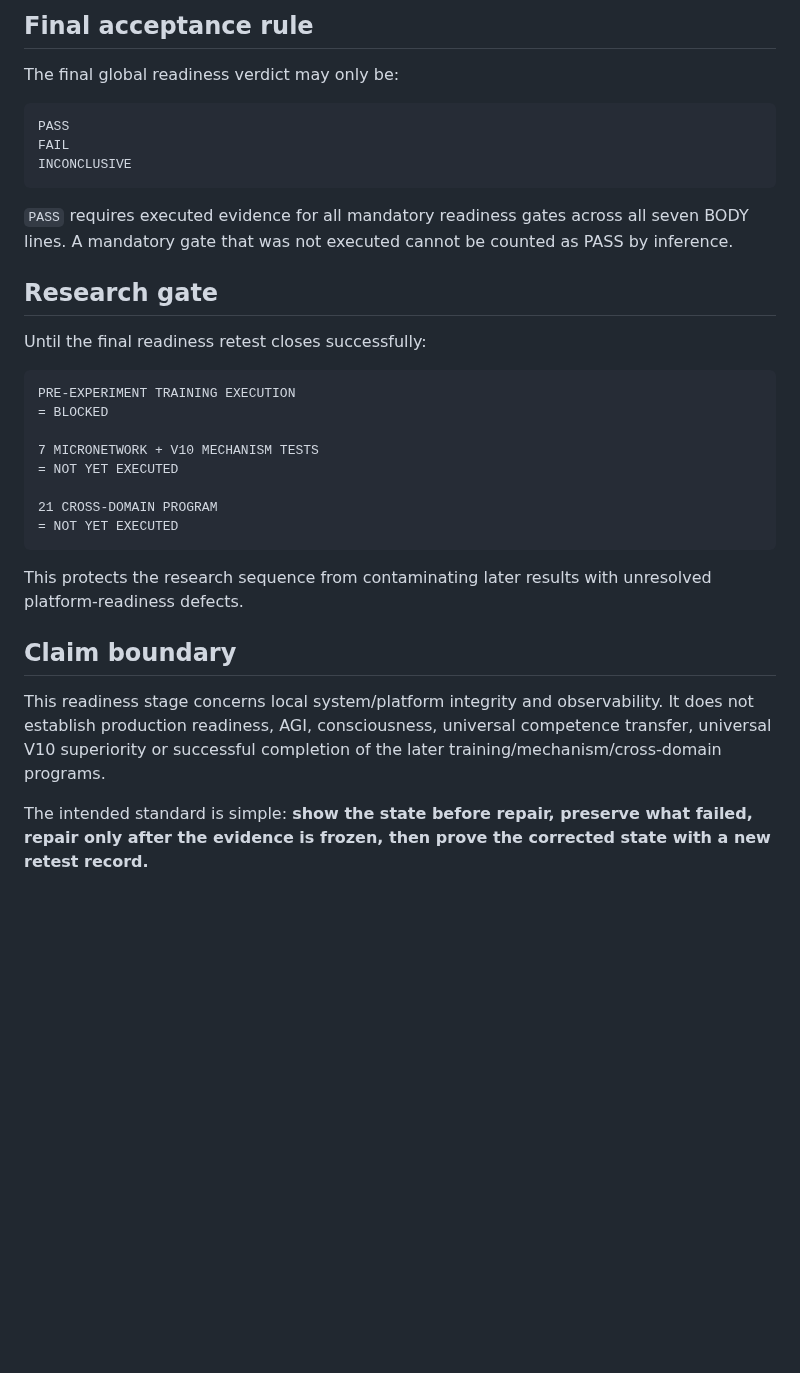
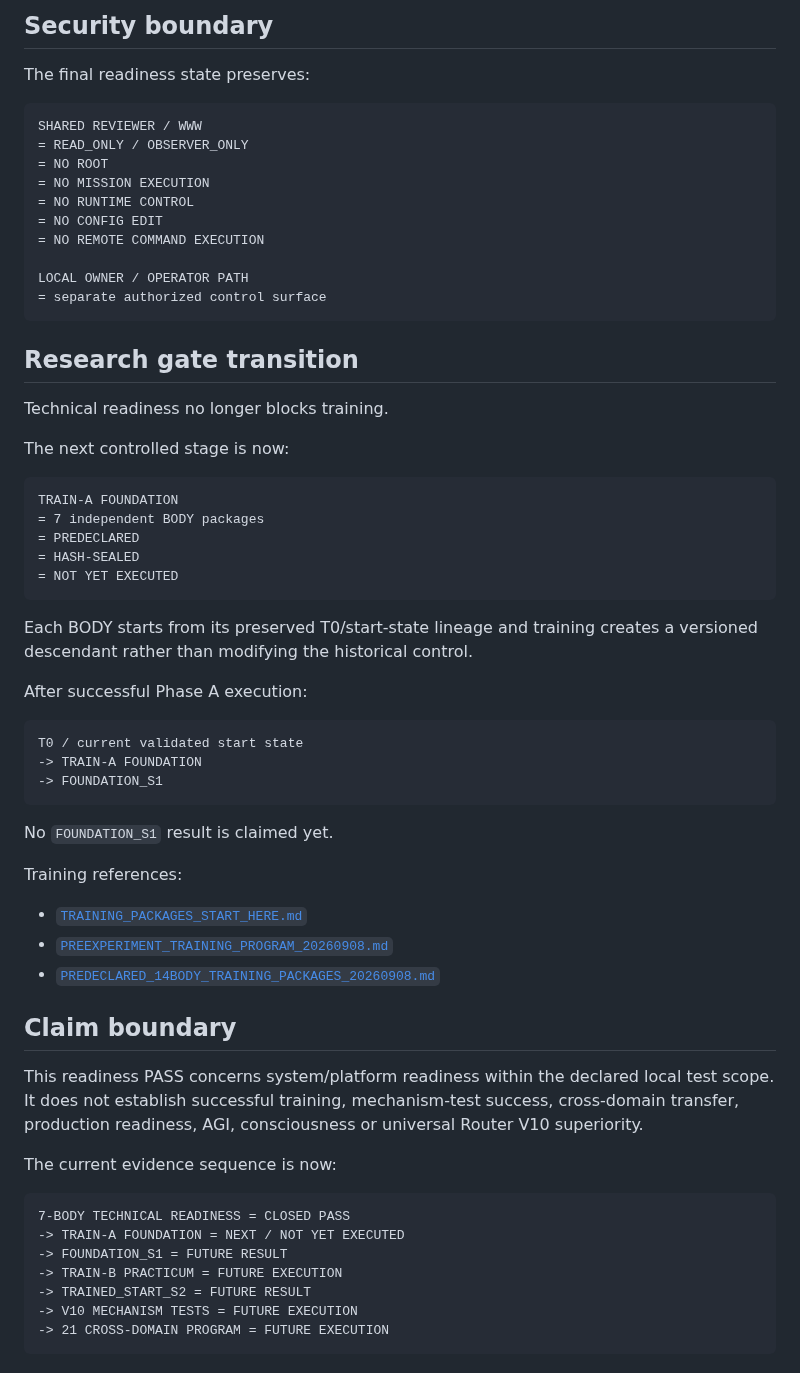
Before and after one commit to jankes72/SSI_V5, a Markdown page: 7BODY_TECHNICAL_READINESS_START_HERE.md, the part around one of its changes. Rendered like a GitHub page; blank space fills up the shorter version.

Commit message:
Close 7-BODY readiness and open Foundation training gate

````diff
--- a/7BODY_TECHNICAL_READINESS_START_HERE.md
+++ b/7BODY_TECHNICAL_READINESS_START_HERE.md
@@ -90,35 +92,65 @@ A later PASS must not overwrite or hide the pre-repair findings.
 
-## Final acceptance rule
+## Security boundary
 
-The final global readiness verdict may only be:
+The final readiness state preserves:
 
 ```text
-PASS
-FAIL
-INCONCLUSIVE
+SHARED REVIEWER / WWW
+= READ_ONLY / OBSERVER_ONLY
+= NO ROOT
+= NO MISSION EXECUTION
+= NO RUNTIME CONTROL
+= NO CONFIG EDIT
+= NO REMOTE COMMAND EXECUTION
+
+LOCAL OWNER / OPERATOR PATH
+= separate authorized control surface
 ```
 
-`PASS` requires executed evidence for all mandatory readiness gates across all seven BODY lines. A mandatory gate that was not executed cannot be counted as PASS by inference.
+## Research gate transition
 
-## Research gate
+Technical readiness no longer blocks training.
 
-Until the final readiness retest closes successfully:
+The next controlled stage is now:
 
 ```text
-PRE-EXPERIMENT TRAINING EXECUTION
-= BLOCKED
-
-7 MICRONETWORK + V10 MECHANISM TESTS
-= NOT YET EXECUTED
-
-21 CROSS-DOMAIN PROGRAM
+TRAIN-A FOUNDATION
+= 7 independent BODY packages
+= PREDECLARED
+= HASH-SEALED
 = NOT YET EXECUTED
 ```
 
-This protects the research sequence from contaminating later results with unresolved platform-readiness defects.
+Each BODY starts from its preserved T0/start-state lineage and training creates a versioned descendant rather than modifying the historical control.
+
+After successful Phase A execution:
+
+```text
+T0 / current validated start state
+-> TRAIN-A FOUNDATION
+-> FOUNDATION_S1
+```
+
+No `FOUNDATION_S1` result is claimed yet.
+
+Training references:
+
+- [`TRAINING_PACKAGES_START_HERE.md`](TRAINING_PACKAGES_START_HERE.md)
+- [`PREEXPERIMENT_TRAINING_PROGRAM_20260908.md`](PREEXPERIMENT_TRAINING_PROGRAM_20260908.md)
+- [`PREDECLARED_14BODY_TRAINING_PACKAGES_20260908.md`](PREDECLARED_14BODY_TRAINING_PACKAGES_20260908.md)
 
 ## Claim boundary
 
-This readiness stage concerns local system/platform integrity and observability. It does not establish production readiness, AGI, consciousness, universal competence transfer, universal V10 superiority or successful completion of the later training/mechanism/cross-domain programs.
+This readiness PASS concerns system/platform readiness within the declared local test scope. It does not establish successful training, mechanism-test success, cross-domain transfer, production readiness, AGI, consciousness or universal Router V10 superiority.
 
-The intended standard is simple: **show the state before repair, preserve what failed, repair only after the evidence is frozen, then prove the corrected state with a new retest record.**
+The current evidence sequence is now:
+
+```text
+7-BODY TECHNICAL READINESS = CLOSED PASS
+-> TRAIN-A FOUNDATION = NEXT / NOT YET EXECUTED
+-> FOUNDATION_S1 = FUTURE RESULT
+-> TRAIN-B PRACTICUM = FUTURE EXECUTION
+-> TRAINED_START_S2 = FUTURE RESULT
+-> V10 MECHANISM TESTS = FUTURE EXECUTION
+-> 21 CROSS-DOMAIN PROGRAM = FUTURE EXECUTION
+```
````
Also changed, not shown: other parts of 7BODY_TECHNICAL_READINESS_START_HERE.md (+60 -58 lines).
